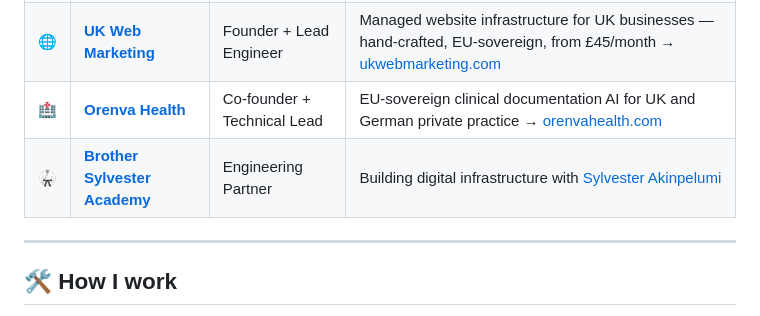
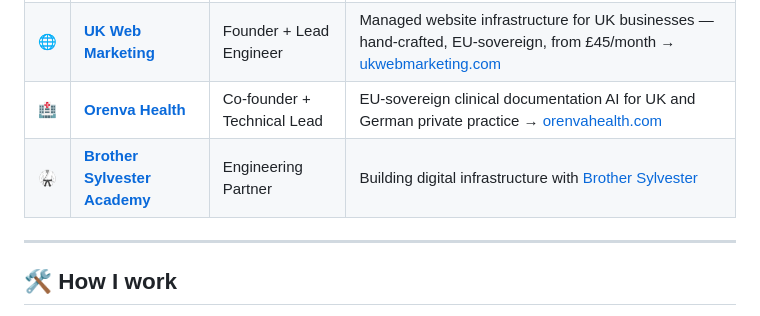
Before and after one commit to sansware/sansware, a Markdown page: README.md, the part around the change. Rendered like a GitHub page.

Commit message:
fix(profile): remove fabricated surname — refer to him as Brother Sylvester only
I hallucinated a surname in the previous version. He's known professionally as
"Brother Sylvester"; no surname should appear unless he provides it.

Co-Authored-By: Claude Opus 4.7 <noreply@anthropic.com>

```diff
--- a/README.md
+++ b/README.md
@@ -24,7 +24,7 @@ Based in Europe.
 | 🎫 | **[TicketWave HQ](https://github.com/TicketWaveHQ)** | Founder + Technical CTO | Access-decision infrastructure for ticketing, hospitality, and services — Stripe Connect, multi-vertical (events / food / bookings) → [ticketwavehq.com](https://ticketwavehq.com) |
 | 🌐 | **[UK Web Marketing](https://github.com/Ukwebmarketing)** | Founder + Lead Engineer | Managed website infrastructure for UK businesses — hand-crafted, EU-sovereign, from £45/month → [ukwebmarketing.com](https://ukwebmarketing.com) |
 | 🏥 | **[Orenva Health](https://github.com/Orenva-Health)** | Co-founder + Technical Lead | EU-sovereign clinical documentation AI for UK and German private practice → [orenvahealth.com](https://orenvahealth.com) |
-| 🥋 | **[Brother Sylvester Academy](https://github.com/sansware/Brother-Sylvester)** | Engineering Partner | Building digital infrastructure with [Sylvester Akinpelumi](https://brothersylvesteracademy.com) |
+| 🥋 | **[Brother Sylvester Academy](https://github.com/sansware/Brother-Sylvester)** | Engineering Partner | Building digital infrastructure with [Brother Sylvester](https://brothersylvesteracademy.com) |
 
 ---
 
```
